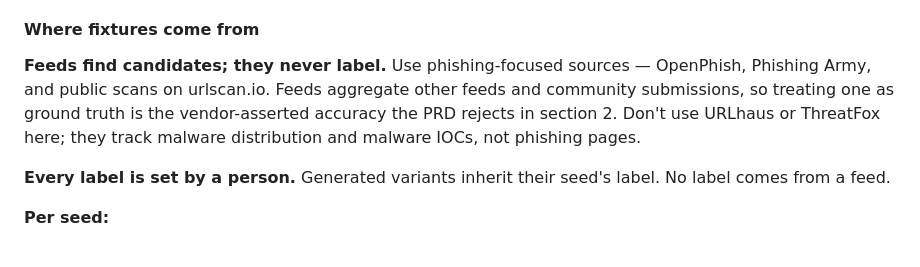
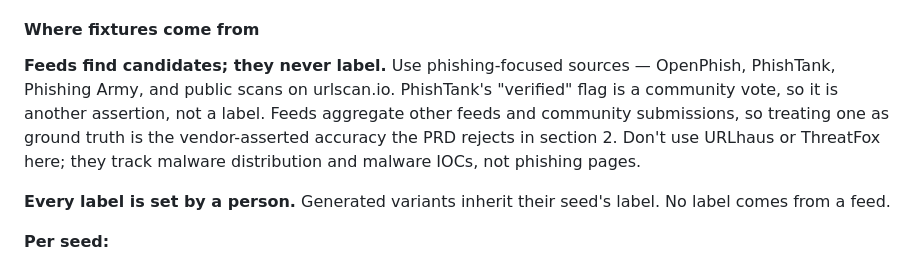
Before and after one commit to simonmorley/warden, a Markdown page: docs/technical-design.md, the part around the change. Drawn GitHub-style.

```diff
--- a/docs/technical-design.md
+++ b/docs/technical-design.md
@@ -69,7 +69,7 @@ Rejection paths — malformed responses, citations of signals that don't exist,
 
 #### Where fixtures come from
 
-**Feeds find candidates; they never label.** Use phishing-focused sources — OpenPhish, Phishing Army, and public scans on urlscan.io. Feeds aggregate other feeds and community submissions, so treating one as ground truth is the vendor-asserted accuracy the PRD rejects in section 2. Don't use URLhaus or ThreatFox here; they track malware distribution and malware IOCs, not phishing pages.
+**Feeds find candidates; they never label.** Use phishing-focused sources — OpenPhish, PhishTank, Phishing Army, and public scans on urlscan.io. PhishTank's "verified" flag is a community vote, so it is another assertion, not a label. Feeds aggregate other feeds and community submissions, so treating one as ground truth is the vendor-asserted accuracy the PRD rejects in section 2. Don't use URLhaus or ThreatFox here; they track malware distribution and malware IOCs, not phishing pages.
 
 **Every label is set by a person.** Generated variants inherit their seed's label. No label comes from a feed.
 
```
Also changed, not shown: docs/decision-log.md (+10 -0 lines).
